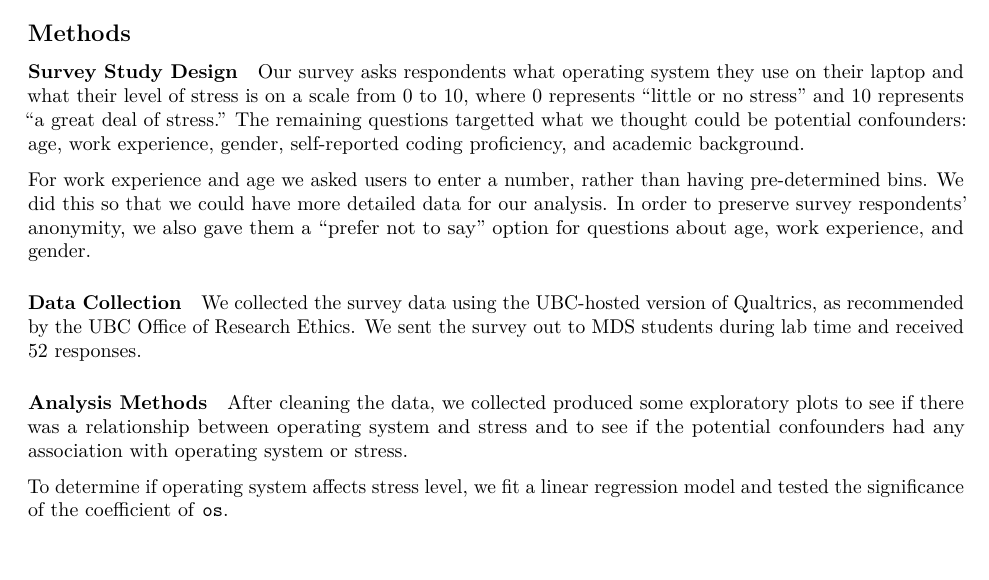
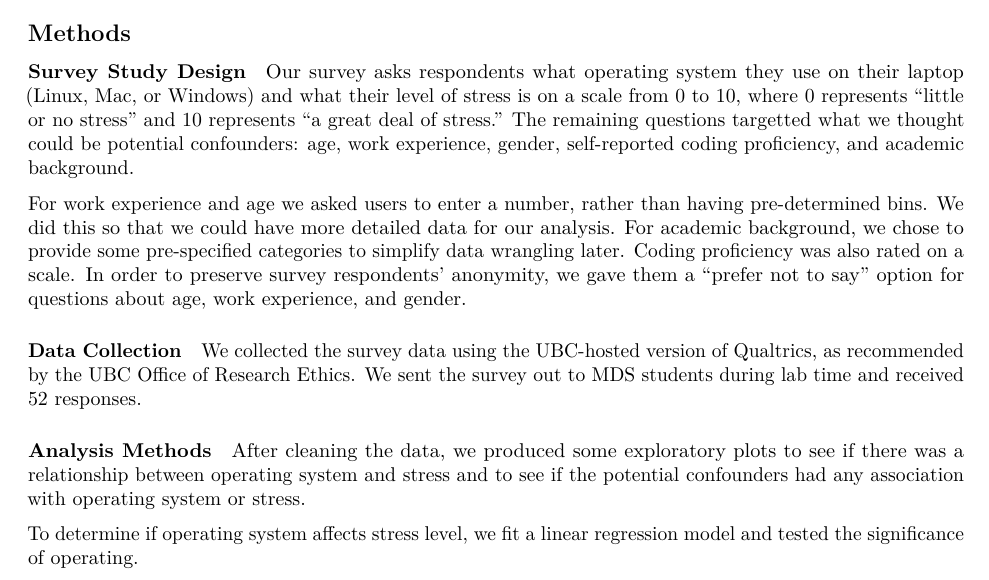
Before and after one commit to UBC-MDS/DSCI-554_Survey, an R Markdown document (doc/report_methods.Rmd): part of the page, cut so that both start at the same text, the shorter picture padded with empty space. Rendered offline with R 4.5, knitr and Pandoc, then LaTeX, with nearby package versions.

Commit message:
update methods

```diff
--- a/doc/report_methods.Rmd
+++ b/doc/report_methods.Rmd
@@ -9,9 +9,9 @@ output: pdf_document
 
 ##### Survey Study Design
 
-Our survey asks respondents what operating system they use on their laptop and  what their level of stress is on a scale from 0 to 10, where 0 represents "little or no stress" and 10 represents "a great deal of stress." The remaining questions targetted what we thought could be potential confounders: age, work experience, gender, self-reported coding proficiency, and academic background.
+Our survey asks respondents what operating system they use on their laptop (Linux, Mac, or Windows) and  what their level of stress is on a scale from 0 to 10, where 0 represents "little or no stress" and 10 represents "a great deal of stress." The remaining questions targetted what we thought could be potential confounders: age, work experience, gender, self-reported coding proficiency, and academic background.
 
-For work experience and age we asked users to enter a number, rather than having pre-determined bins. We did this so that we could have more detailed data for our analysis. In order to preserve survey respondents' anonymity, we also gave them a "prefer not to say" option for questions about age, work experience, and gender.
+For work experience and age we asked users to enter a number, rather than having pre-determined bins. We did this so that we could have more detailed data for our analysis. For academic background, we chose to provide some pre-specified categories to simplify data wrangling later. Coding proficiency was also rated on a scale. In order to preserve survey respondents' anonymity, we gave them a "prefer not to say" option for questions about age, work experience, and gender.
 
 ##### Data Collection
 
@@ -19,6 +19,6 @@ We collected the survey data using the UBC-hosted version of Qualtrics, as recom
 
 ##### Analysis Methods
 
-After cleaning the data, we collected produced some exploratory plots to see if there was a relationship between operating system and stress and to see if the potential confounders had any association with operating system or stress.
+After cleaning the data, we produced some exploratory plots to see if there was a relationship between operating system and stress and to see if the potential confounders had any association with operating system or stress.
 
-To determine if operating system affects stress level, we fit a linear regression model and tested the significance of the coefficient of `os`.
+To determine if operating system affects stress level, we fit a linear regression model and tested the significance of operating.
```
